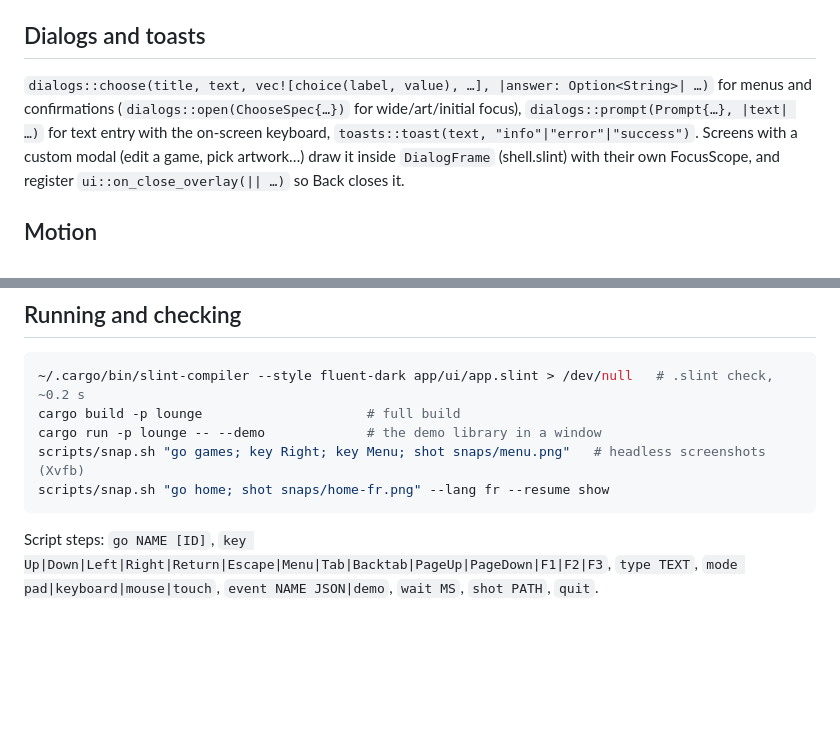
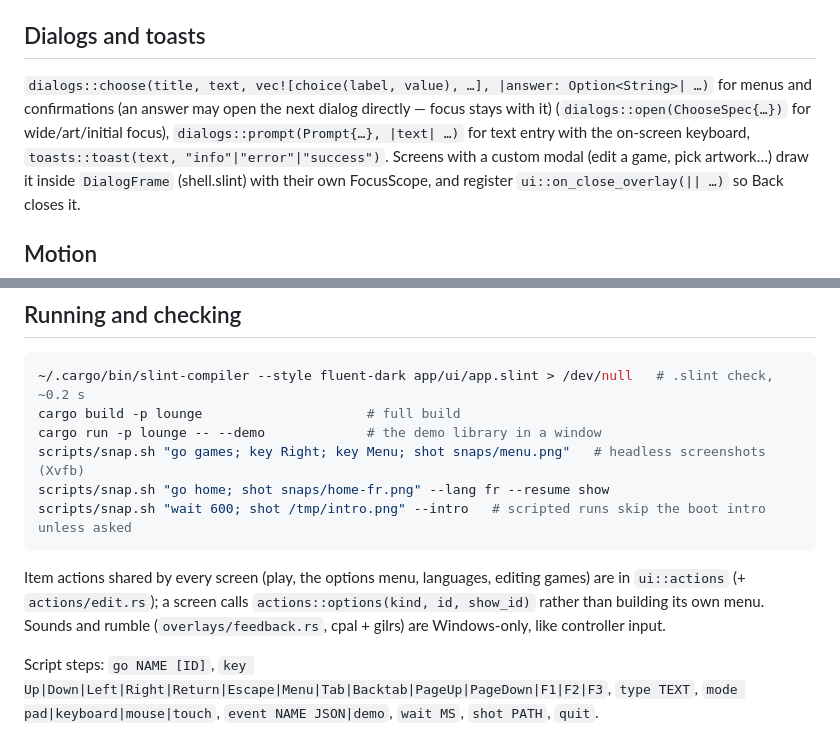
Before and after one commit to thomasxd24/vlc-fse, a Markdown page: app/UI.md, 2 parts joined by grey strips. Rendered like a GitHub page; blank space fills up the shorter version.

Commit message:
UI.md: chained dialogs, --intro, shared item actions, Windows-only feedback
Co-Authored-By: Claude Opus 5.5 <noreply@anthropic.com>

````diff
--- a/app/UI.md
+++ b/app/UI.md
@@ -88,7 +88,7 @@ event loop (`ui::art`).
 ## Dialogs and toasts
 
 `dialogs::choose(title, text, vec![choice(label, value), …], |answer: Option<String>| …)` for menus
-and confirmations (`dialogs::open(ChooseSpec{…})` for wide/art/initial focus), `dialogs::prompt(Prompt{…},
+and confirmations (an answer may open the next dialog directly — focus stays with it) (`dialogs::open(ChooseSpec{…})` for wide/art/initial focus), `dialogs::prompt(Prompt{…},
 |text| …)` for text entry with the on-screen keyboard, `toasts::toast(text, "info"|"error"|"success")`.
 Screens with a custom modal (edit a game, pick artwork…) draw it inside `DialogFrame` (shell.slint)
 with their own FocusScope, and register `ui::on_close_overlay(|| …)` so Back closes it.
@@ -106,7 +106,13 @@ cargo build -p lounge                     # full build
 cargo run -p lounge -- --demo             # the demo library in a window
 scripts/snap.sh "go games; key Right; key Menu; shot snaps/menu.png"   # headless screenshots (Xvfb)
 scripts/snap.sh "go home; shot snaps/home-fr.png" --lang fr --resume show
+scripts/snap.sh "wait 600; shot /tmp/intro.png" --intro   # scripted runs skip the boot intro unless asked
 ```
+
+Item actions shared by every screen (play, the options menu, languages, editing games) are in
+`ui::actions` (+ `actions/edit.rs`); a screen calls `actions::options(kind, id, show_id)` rather than
+building its own menu. Sounds and rumble (`overlays/feedback.rs`, cpal + gilrs) are Windows-only, like
+controller input.
 
 Script steps: `go NAME [ID]`, `key Up|Down|Left|Right|Return|Escape|Menu|Tab|Backtab|PageUp|PageDown|F1|F2|F3`,
 `type TEXT`, `mode pad|keyboard|mouse|touch`, `event NAME JSON|demo`, `wait MS`, `shot PATH`, `quit`.
````
